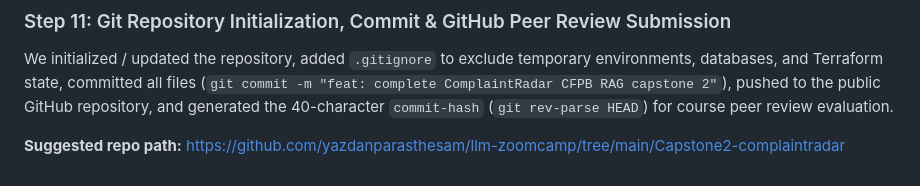
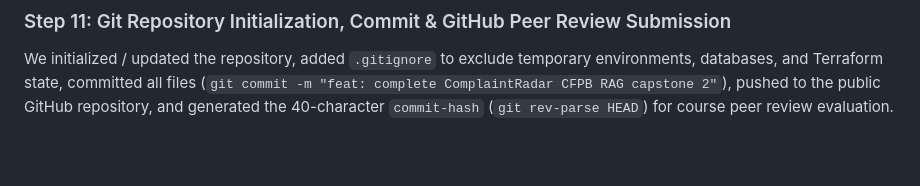
Before and after one commit to yazdanparasthesam/llm-zoomcamp, a Markdown page: Capstone2-complaintradar/README.md, the part around the change. GitHub-like rendering; blank space fills up the shorter version.

```diff
--- a/Capstone2-complaintradar/README.md
+++ b/Capstone2-complaintradar/README.md
@@ -680,5 +680,3 @@ We provisioned cloud infrastructure with **Terraform** and the official **Google
 
 ### Step 11: Git Repository Initialization, Commit & GitHub Peer Review Submission
 We initialized / updated the repository, added `.gitignore` to exclude temporary environments, databases, and Terraform state, committed all files (`git commit -m "feat: complete ComplaintRadar CFPB RAG capstone 2"`), pushed to the public GitHub repository, and generated the 40-character `commit-hash` (`git rev-parse HEAD`) for course peer review evaluation.
-
-**Suggested repo path:** [https://github.com/yazdanparasthesam/llm-zoomcamp/tree/main/Capstone2-complaintradar](https://github.com/yazdanparasthesam/llm-zoomcamp/tree/main/Capstone2-complaintradar)
```
